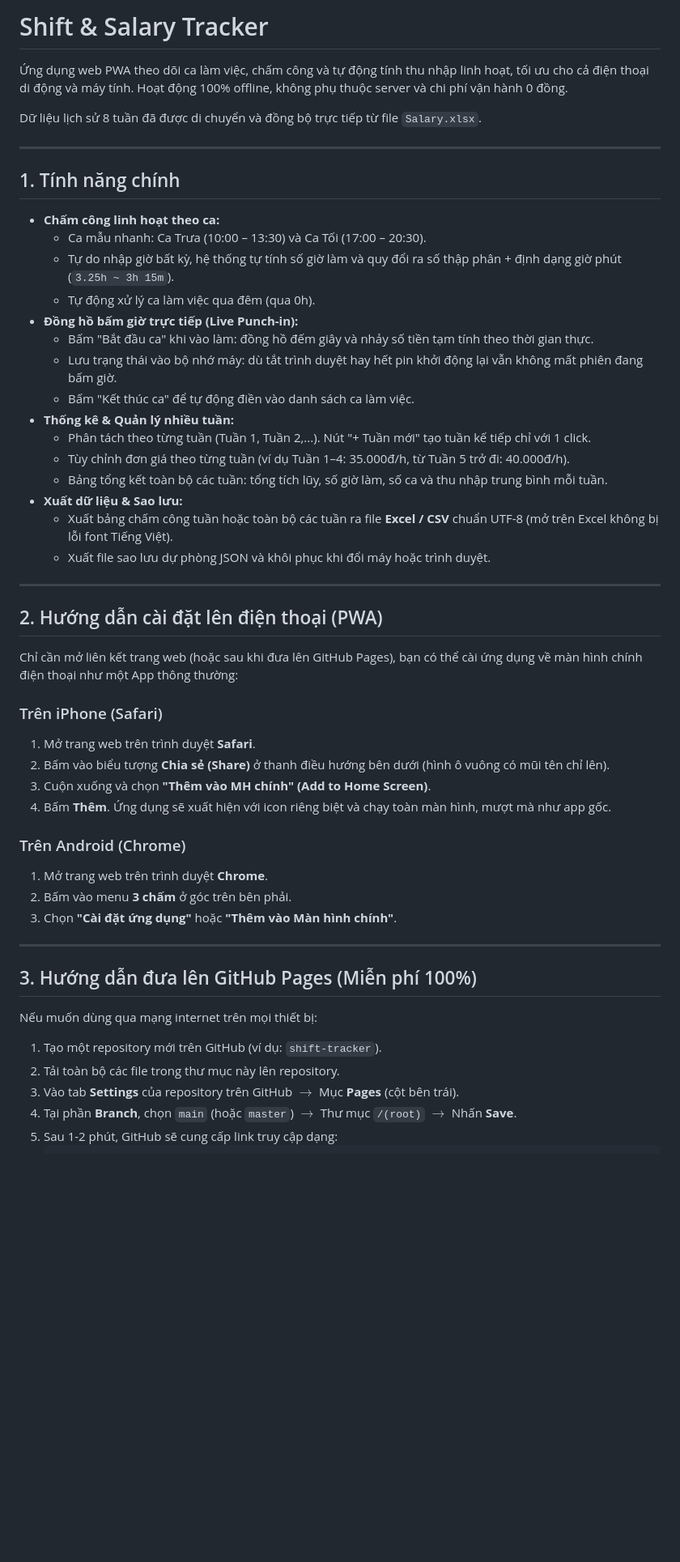
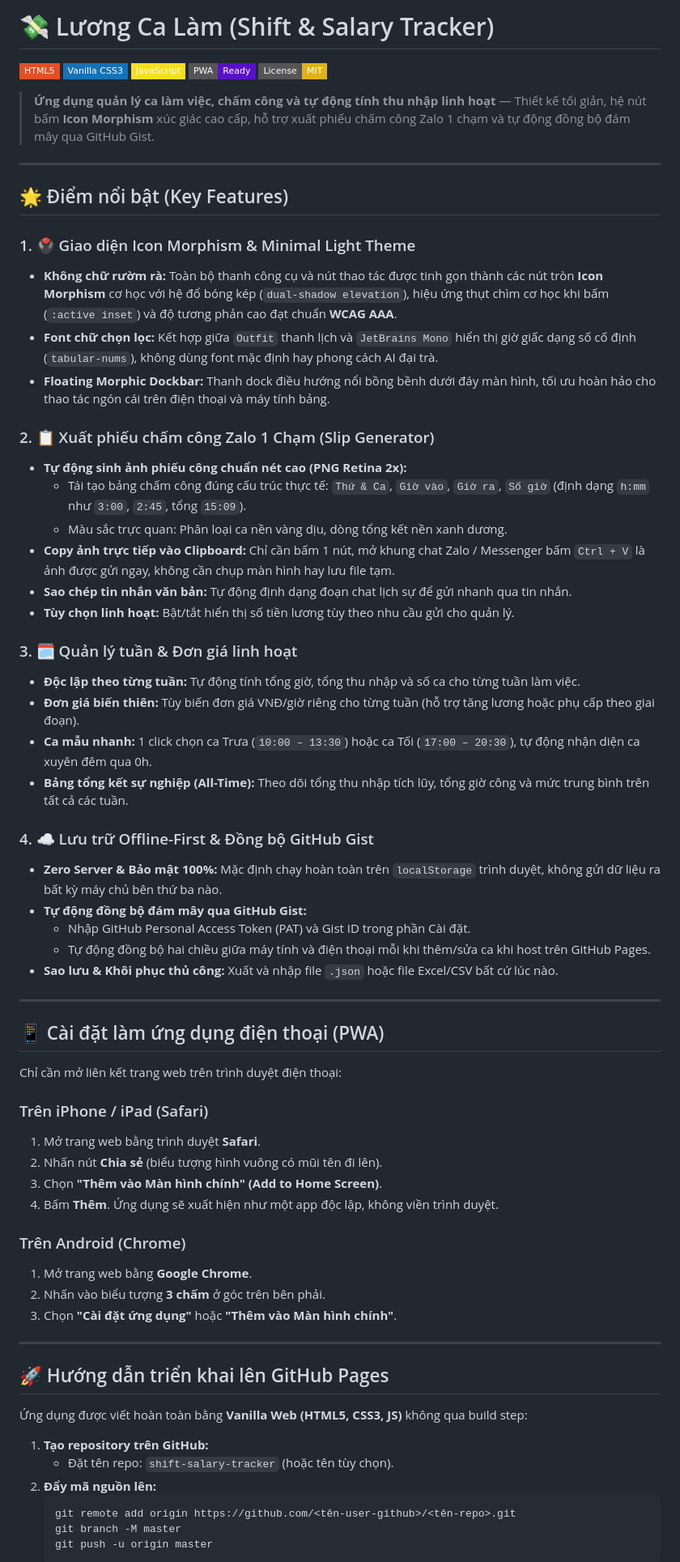
Before and after one commit to F0n9/salary-tracker, a Markdown page: README.md, the part around one of its changes. Shown at 81% size. Rendered like a GitHub page; badges without logos; blank space fills up the shorter version.

Commit message:
docs: write comprehensive and professional README documentation

````diff
--- a/README.md
+++ b/README.md
@@ -1,55 +1,71 @@
-# Shift & Salary Tracker
+# 💸 Lương Ca Làm (Shift & Salary Tracker)
 
-Ứng dụng web PWA theo dõi ca làm việc, chấm công và tự động tính thu nhập linh hoạt, tối ưu cho cả điện thoại di động và máy tính. Hoạt động 100% offline, không phụ thuộc server và chi phí vận hành 0 đồng.
+[![HTML5](https://img.shields.io/badge/HTML5-E34F26?style=flat-square&logo=html5&logoColor=white)](https://developer.mozilla.org/en-US/docs/Web/HTML)
+[![CSS3](https://img.shields.io/badge/Vanilla_CSS3-1572B6?style=flat-square&logo=css3&logoColor=white)](https://developer.mozilla.org/en-US/docs/Web/CSS)
+[![JavaScript](https://img.shields.io/badge/JavaScript-F7DF1E?style=flat-square&logo=javascript&logoColor=black)](https://developer.mozilla.org/en-US/docs/Web/JavaScript)
+[![PWA Ready](https://img.shields.io/badge/PWA-Ready-5A0FC8?style=flat-square&logo=pwa&logoColor=white)](https://web.dev/progressive-web-apps/)
+[![License: MIT](https://img.shields.io/badge/License-MIT-yellow.svg?style=flat-square)](https://opensource.org/licenses/MIT)
 
-Dữ liệu lịch sử 8 tuần đã được di chuyển và đồng bộ trực tiếp từ file `Salary.xlsx`.
+> **Ứng dụng quản lý ca làm việc, chấm công và tự động tính thu nhập linh hoạt** — Thiết kế tối giản, hệ nút bấm **Icon Morphism** xúc giác cao cấp, hỗ trợ xuất phiếu chấm công Zalo 1 chạm và tự động đồng bộ đám mây qua GitHub Gist.
 
 ---
 
-## 1. Tính năng chính
+## 🌟 Điểm nổi bật (Key Features)
 
-- **Chấm công linh hoạt theo ca:**
-  - Ca mẫu nhanh: Ca Trưa (10:00 – 13:30) và Ca Tối (17:00 – 20:30).
-  - Tự do nhập giờ bất kỳ, hệ thống tự tính số giờ làm và quy đổi ra số thập phân + định dạng giờ phút (`3.25h ~ 3h 15m`).
-  - Tự động xử lý ca làm việc qua đêm (qua 0h).
-- **Đồng hồ bấm giờ trực tiếp (Live Punch-in):**
-  - Bấm "Bắt đầu ca" khi vào làm: đồng hồ đếm giây và nhảy số tiền tạm tính theo thời gian thực.
-  - Lưu trạng thái vào bộ nhớ máy: dù tắt trình duyệt hay hết pin khởi động lại vẫn không mất phiên đang bấm giờ.
-  - Bấm "Kết thúc ca" để tự động điền vào danh sách ca làm việc.
-- **Thống kê & Quản lý nhiều tuần:**
-  - Phân tách theo từng tuần (Tuần 1, Tuần 2,...). Nút "+ Tuần mới" tạo tuần kế tiếp chỉ với 1 click.
-  - Tùy chỉnh đơn giá theo từng tuần (ví dụ Tuần 1–4: 35.000đ/h, từ Tuần 5 trở đi: 40.000đ/h).
-  - Bảng tổng kết toàn bộ các tuần: tổng tích lũy, số giờ làm, số ca và thu nhập trung bình mỗi tuần.
-- **Xuất dữ liệu & Sao lưu:**
-  - Xuất bảng chấm công tuần hoặc toàn bộ các tuần ra file **Excel / CSV** chuẩn UTF-8 (mở trên Excel không bị lỗi font Tiếng Việt).
-  - Xuất file sao lưu dự phòng JSON và khôi phục khi đổi máy hoặc trình duyệt.
+### 1. 🖲️ Giao diện Icon Morphism & Minimal Light Theme
+- **Không chữ rườm rà:** Toàn bộ thanh công cụ và nút thao tác được tinh gọn thành các nút tròn **Icon Morphism** cơ học với hệ đổ bóng kép (`dual-shadow elevation`), hiệu ứng thụt chìm cơ học khi bấm (`:active inset`) và độ tương phản cao đạt chuẩn **WCAG AAA**.
+- **Font chữ chọn lọc:** Kết hợp giữa `Outfit` thanh lịch và `JetBrains Mono` hiển thị giờ giấc dạng số cố định (`tabular-nums`), không dùng font mặc định hay phong cách AI đại trà.
+- **Floating Morphic Dockbar:** Thanh dock điều hướng nổi bồng bềnh dưới đáy màn hình, tối ưu hoàn hảo cho thao tác ngón cái trên điện thoại và máy tính bảng.
+
+### 2. 📋 Xuất phiếu chấm công Zalo 1 Chạm (Slip Generator)
+- **Tự động sinh ảnh phiếu công chuẩn nét cao (PNG Retina 2x):**
+  - Tái tạo bảng chấm công đúng cấu trúc thực tế: `Thứ & Ca`, `Giờ vào`, `Giờ ra`, `Số giờ` (định dạng `h:mm` như `3:00`, `2:45`, tổng `15:09`).
+  - Màu sắc trực quan: Phân loại ca nền vàng dịu, dòng tổng kết nền xanh dương.
+- **Copy ảnh trực tiếp vào Clipboard:** Chỉ cần bấm 1 nút, mở khung chat Zalo / Messenger bấm `Ctrl + V` là ảnh được gửi ngay, không cần chụp màn hình hay lưu file tạm.
+- **Sao chép tin nhắn văn bản:** Tự động định dạng đoạn chat lịch sự để gửi nhanh qua tin nhắn.
+- **Tùy chọn linh hoạt:** Bật/tắt hiển thị số tiền lương tùy theo nhu cầu gửi cho quản lý.
+
+### 3. 🗓️ Quản lý tuần & Đơn giá linh hoạt
+- **Độc lập theo từng tuần:** Tự động tính tổng giờ, tổng thu nhập và số ca cho từng tuần làm việc.
+- **Đơn giá biến thiên:** Tùy biến đơn giá VNĐ/giờ riêng cho từng tuần (hỗ trợ tăng lương hoặc phụ cấp theo giai đoạn).
+- **Ca mẫu nhanh:** 1 click chọn ca Trưa (`10:00 – 13:30`) hoặc ca Tối (`17:00 – 20:30`), tự động nhận diện ca xuyên đêm qua 0h.
+- **Bảng tổng kết sự nghiệp (All-Time):** Theo dõi tổng thu nhập tích lũy, tổng giờ công và mức trung bình trên tất cả các tuần.
+
+### 4. ☁️ Lưu trữ Offline-First & Đồng bộ GitHub Gist
+- **Zero Server & Bảo mật 100%:** Mặc định chạy hoàn toàn trên `localStorage` trình duyệt, không gửi dữ liệu ra bất kỳ máy chủ bên thứ ba nào.
+- **Tự động đồng bộ đám mây qua GitHub Gist:**
+  - Nhập GitHub Personal Access Token (PAT) và Gist ID trong phần Cài đặt.
+  - Tự động đồng bộ hai chiều giữa máy tính và điện thoại mỗi khi thêm/sửa ca khi host trên GitHub Pages.
+- **Sao lưu & Khôi phục thủ công:** Xuất và nhập file `.json` hoặc file Excel/CSV bất cứ lúc nào.
 
 ---
 
-## 2. Hướng dẫn cài đặt lên điện thoại (PWA)
+## 📱 Cài đặt làm ứng dụng điện thoại (PWA)
 
-Chỉ cần mở liên kết trang web (hoặc sau khi đưa lên GitHub Pages), bạn có thể cài ứng dụng về màn hình chính điện thoại như một App thông thường:
+Chỉ cần mở liên kết trang web trên trình duyệt điện thoại:
 
-### Trên iPhone (Safari)
-1. Mở trang web trên trình duyệt **Safari**.
-2. Bấm vào biểu tượng **Chia sẻ (Share)** ở thanh điều hướng bên dưới (hình ô vuông có mũi tên chỉ lên).
-3. Cuộn xuống và chọn **"Thêm vào MH chính" (Add to Home Screen)**.
-4. Bấm **Thêm**. Ứng dụng sẽ xuất hiện với icon riêng biệt và chạy toàn màn hình, mượt mà như app gốc.
+### Trên iPhone / iPad (Safari)
+1. Mở trang web bằng trình duyệt **Safari**.
+2. Nhấn nút **Chia sẻ** (biểu tượng hình vuông có mũi tên đi lên).
+3. Chọn **"Thêm vào Màn hình chính" (Add to Home Screen)**.
+4. Bấm **Thêm**. Ứng dụng sẽ xuất hiện như một app độc lập, không viền trình duyệt.
 
 ### Trên Android (Chrome)
-1. Mở trang web trên trình duyệt **Chrome**.
-2. Bấm vào menu **3 chấm** ở góc trên bên phải.
+1. Mở trang web bằng **Google Chrome**.
+2. Nhấn vào biểu tượng **3 chấm** ở góc trên bên phải.
 3. Chọn **"Cài đặt ứng dụng"** hoặc **"Thêm vào Màn hình chính"**.
 
 ---
 
-## 3. Hướng dẫn đưa lên GitHub Pages (Miễn phí 100%)
+## 🚀 Hướng dẫn triển khai lên GitHub Pages
 
-Nếu muốn dùng qua mạng internet trên mọi thiết bị:
+Ứng dụng được viết hoàn toàn bằng **Vanilla Web (HTML5, CSS3, JS)** không qua build step:
 
-1. Tạo một repository mới trên GitHub (ví dụ: `shift-tracker`).
-2. Tải toàn bộ các file trong thư mục này lên repository.
-3. Vào tab **Settings** của repository trên GitHub $\rightarrow$ Mục **Pages** (cột bên trái).
-4. Tại phần **Branch**, chọn `main` (hoặc `master`) $\rightarrow$ Thư mục `/(root)` $\rightarrow$ Nhấn **Save**.
-5. Sau 1-2 phút, GitHub sẽ cung cấp link truy cập dạng:
+1. **Tạo repository trên GitHub:**
+   - Đặt tên repo: `shift-salary-tracker` (hoặc tên tùy chọn).
+2. **Đẩy mã nguồn lên:**
+   ```bash
+   git remote add origin https://github.com/<tên-user-github>/<tên-repo>.git
+   git branch -M master
+   git push -u origin master
    ```
````
Also changed, not shown: other parts of README.md (+33 -9 lines).
